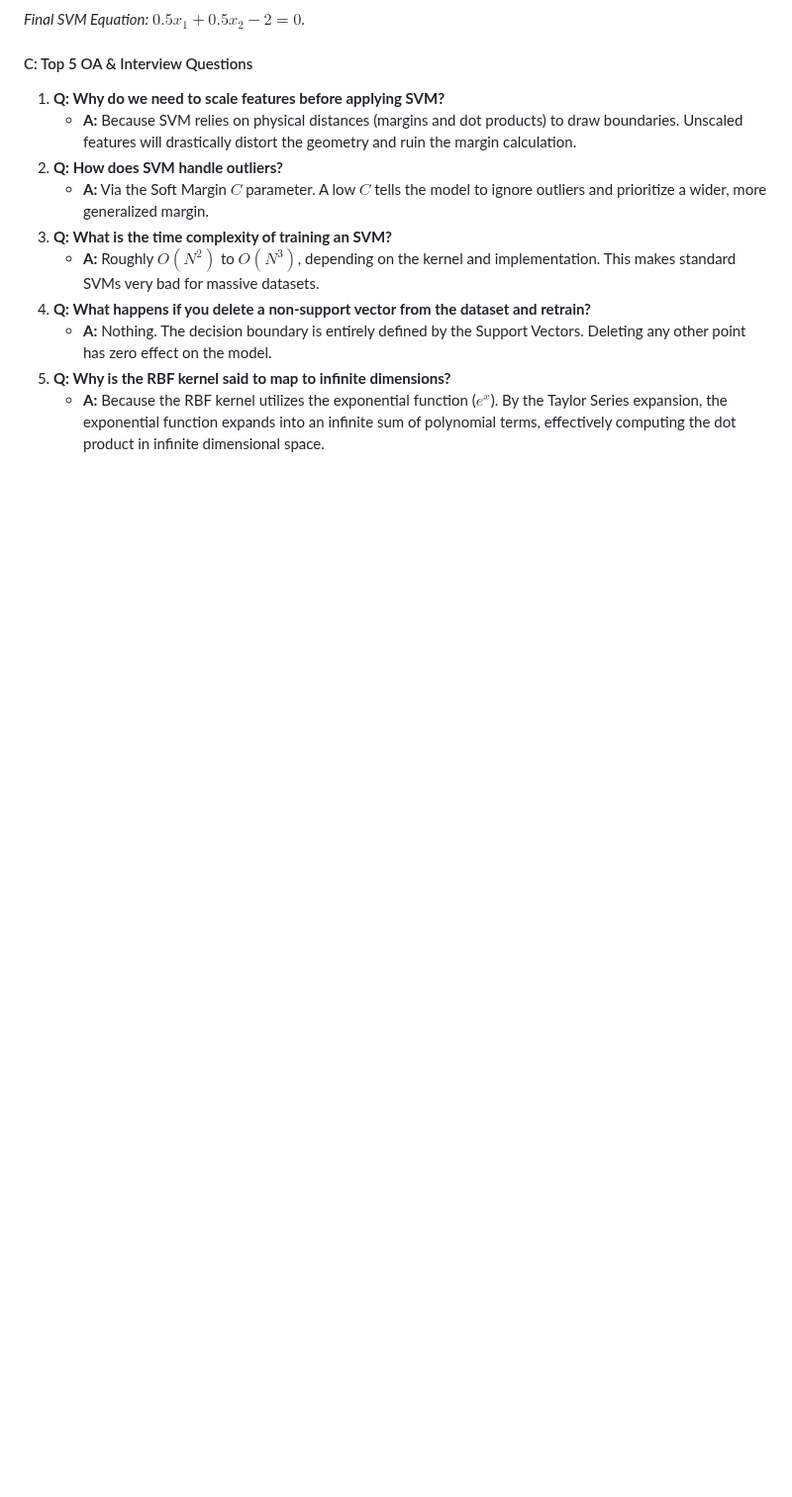
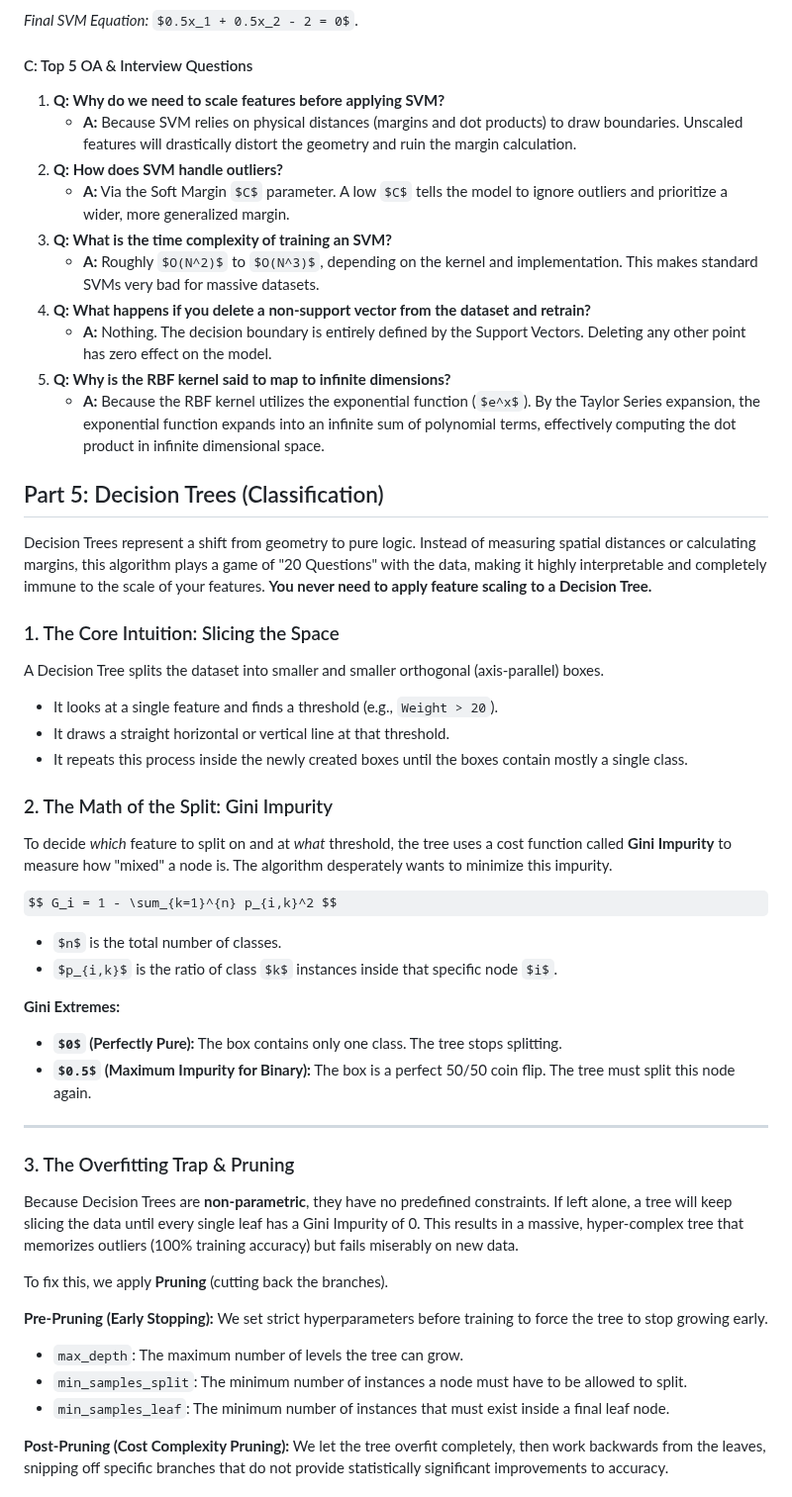
Before and after one commit to divyansh070/ml_notes, a Markdown page: ml_notes_revision.md, the part around one of its changes. Shown at 99% size. Rendered like a GitHub page; some formulas as TeX source; blank space fills up the shorter version.

```diff
--- a/ml_notes_revision.md
+++ b/ml_notes_revision.md
@@ -549,3 +549,45 @@ To find $b$, plug $w$ and Point B $(3,3)$ into the positive margin equation:
     *   **A:** Nothing. The decision boundary is entirely defined by the Support Vectors. Deleting any other point has zero effect on the model.
 5.  **Q: Why is the RBF kernel said to map to infinite dimensions?**
     *   **A:** Because the RBF kernel utilizes the exponential function ($e^x$). By the Taylor Series expansion, the exponential function expands into an infinite sum of polynomial terms, effectively computing the dot product in infinite dimensional space.
+
+
+
+
+## Part 5: Decision Trees (Classification)
+
+Decision Trees represent a shift from geometry to pure logic. Instead of measuring spatial distances or calculating margins, this algorithm plays a game of "20 Questions" with the data, making it highly interpretable and completely immune to the scale of your features. **You never need to apply feature scaling to a Decision Tree.**
+
+### 1. The Core Intuition: Slicing the Space
+A Decision Tree splits the dataset into smaller and smaller orthogonal (axis-parallel) boxes.
+*   It looks at a single feature and finds a threshold (e.g., `Weight > 20`).
+*   It draws a straight horizontal or vertical line at that threshold.
+*   It repeats this process inside the newly created boxes until the boxes contain mostly a single class.
+
+### 2. The Math of the Split: Gini Impurity
+To decide *which* feature to split on and at *what* threshold, the tree uses a cost function called **Gini Impurity** to measure how "mixed" a node is. The algorithm desperately wants to minimize this impurity.
+
+$$ G_i = 1 - \sum_{k=1}^{n} p_{i,k}^2 $$
+
+*   $n$ is the total number of classes.
+*   $p_{i,k}$ is the ratio of class $k$ instances inside that specific node $i$.
+
+**Gini Extremes:**
+*   **$0$ (Perfectly Pure):** The box contains only one class. The tree stops splitting.
+*   **$0.5$ (Maximum Impurity for Binary):** The box is a perfect 50/50 coin flip. The tree must split this node again.
+
+---
+
+### 3. The Overfitting Trap & Pruning
+Because Decision Trees are **non-parametric**, they have no predefined constraints. If left alone, a tree will keep slicing the data until every single leaf has a Gini Impurity of 0. This results in a massive, hyper-complex tree that memorizes outliers (100% training accuracy) but fails miserably on new data.
+
+To fix this, we apply **Pruning** (cutting back the branches).
+
+**Pre-Pruning (Early Stopping):**
+We set strict hyperparameters before training to force the tree to stop growing early.
+*   `max_depth`: The maximum number of levels the tree can grow.
+*   `min_samples_split`: The minimum number of instances a node must have to be allowed to split.
+*   `min_samples_leaf`: The minimum number of instances that must exist inside a final leaf node.
+
+**Post-Pruning (Cost Complexity Pruning):**
+We let the tree overfit completely, then work backwards from the leaves, snipping off specific branches that do not provide statistically significant improvements to accuracy.
+
```
Also changed, not shown: other parts of ml_notes_revision.md (+73 -0 lines), assets/Pruned_Tree_Structure.png (added), assets/Tree_Boundaries_Comparison.png (added), 1 other file.
